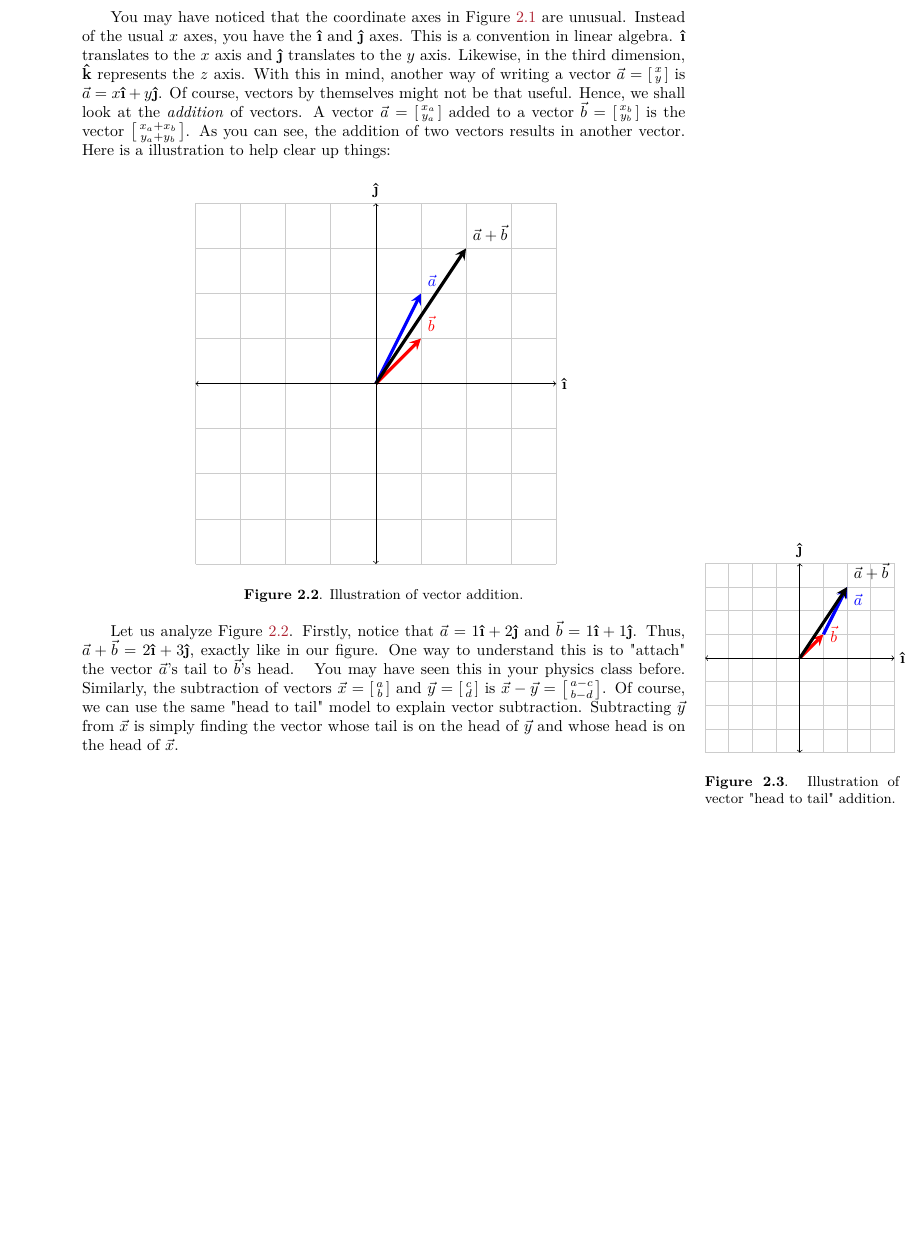
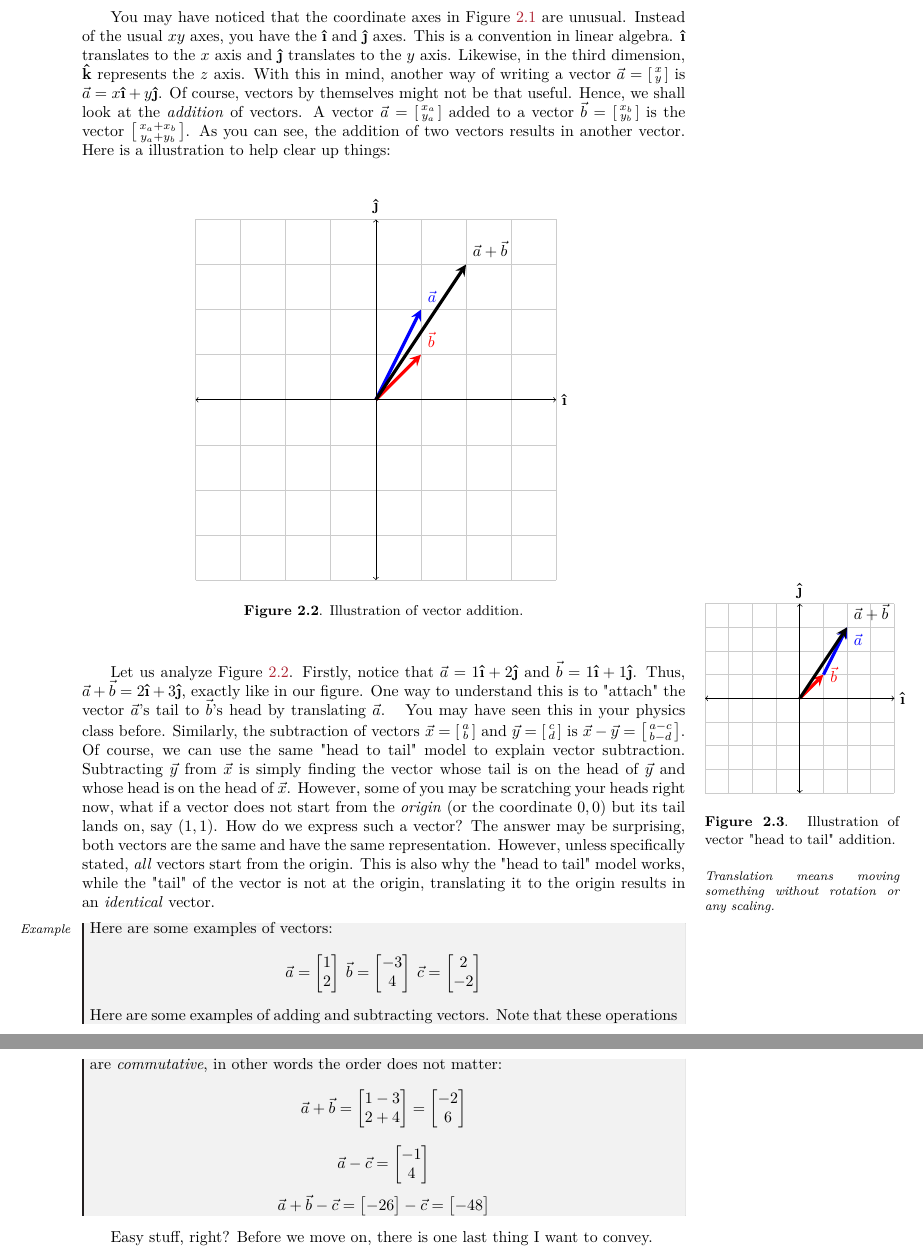
Before and after one commit to xyzdev-code/Calculus-through-Physics, a LaTeX document (src/main.tex, which reads src/chapters/chapter2_1.tex): part of page 16 of 16 before the commit and two parts of pages 16 and 17 of 17 after it, the two joined at a grey line, cut so that both start at the same text, the shorter picture padded with empty space. Compiled offline with pdfLaTeX.

Commit message:
finishing 2.1

```diff
--- a/src/chapters/chapter2_1.tex
+++ b/src/chapters/chapter2_1.tex
@@ -42,7 +42,7 @@ Of course, vectors by themselves are not very useful. Hence, we shall define the
 \end{figure}
 
 
-You may have noticed that the coordinate axes in \Cref{vecab} are unusual. Instead of the usual \(x\) axes, you have the \(\ihat\) and \(\jhat\) axes. This is a convention in linear algebra. \(\ihat\) translates to the \(x\) axis and \(\jhat\) translates to the \(y\) axis. Likewise, in the third dimension, \(\khat\) represents the \(z\) axis. With this in mind, another way of writing a vector \(\vec{a}=
+You may have noticed that the coordinate axes in \Cref{vecab} are unusual. Instead of the usual \(xy\) axes, you have the \(\ihat\) and \(\jhat\) axes. This is a convention in linear algebra. \(\ihat\) translates to the \(x\) axis and \(\jhat\) translates to the \(y\) axis. Likewise, in the third dimension, \(\khat\) represents the \(z\) axis. With this in mind, another way of writing a vector \(\vec{a}=
 \begin{bsmallmatrix}
   x \\
   y
@@ -79,7 +79,8 @@ You may have noticed that the coordinate axes in \Cref{vecab} are unusual. Inste
 
 
 
-Let us analyze \Cref{vecadd}. Firstly, notice that \(\vec{a}=1 \ihat + 2 \jhat\) and \(\vec{b}=1 \ihat + 1 \jhat\). Thus, \(\vec{a}+\vec{b}=2 \ihat + 3 \jhat\), exactly like in our figure. One way to understand this is to "attach" the vector \(\vec{a}\)'s tail to \(\vec{b}\)'s head.
+Let us analyze \Cref{vecadd}. Firstly, notice that \(\vec{a}=1 \ihat + 2 \jhat\) and \(\vec{b}=1 \ihat + 1 \jhat\). Thus, \(\vec{a}+\vec{b}=2 \ihat + 3 \jhat\), exactly like in our figure. One way to understand this is to "attach" the vector \(\vec{a}\)'s tail to \(\vec{b}\)'s head by translating \(\vec{a}\).
+\marginnote{\footnotesize \textit{ \\ \\ \\ \\ \\ \\ \\ \\ \\ \\ \\ Translation means moving something without rotation or any scaling.}}
 \begin{marginfigure}
   \centering
   \begin{tikzpicture}[scale=0.525]
@@ -108,4 +109,49 @@ You may have seen this in your physics class before. Similarly, the subtraction
   a - c \\
   b - d
 \end{bsmallmatrix}
-\). Of course, we can use the same "head to tail" model to explain vector subtraction. Subtracting \(\vec{y}\) from \(\vec{x}\) is simply finding the vector whose tail is on the head of \(\vec{y}\) and whose head is on the head of \(\vec{x}\).
+\). Of course, we can use the same "head to tail" model to explain vector subtraction. Subtracting \(\vec{y}\) from \(\vec{x}\) is simply finding the vector whose tail is on the head of \(\vec{y}\) and whose head is on the head of \(\vec{x}\). However, some of you may be scratching your heads right now, what if a vector does not start from the \textit{origin} (or the coordinate \(0,0\)) but its tail lands on, say \((1,1)\). How do we express such a vector? The answer may be surprising, both vectors are the same and have the same representation. However, unless specifically stated, \textit{all} vectors start from the origin. This is also why the "head to tail" model works, while the "tail" of the vector is not at the origin, translating it to the origin results in an \textit{identical} vector.
+\begin{example}
+  Here are some examples of vectors:
+  \begin{eqnarray*}
+    \vec{a} = \begin{bmatrix}
+      1 \\
+      2
+    \end{bmatrix} &
+    \vec{b} = \begin{bmatrix}
+      -3 \\
+      4
+    \end{bmatrix} &
+    \vec{c} = \begin{bmatrix}
+      2 \\
+      -2
+    \end{bmatrix}
+  \end{eqnarray*}
+  Here are some examples of adding and subtracting vectors. Note that these operations are \textit{commutative}, in other words the order does not matter:
+  \begin{equation*}
+    \vec{a} + \vec{b} = \begin{bmatrix}
+      1 - 3 \\
+      2 + 4
+    \end{bmatrix} = \begin{bmatrix}
+      -2 \\
+      6
+    \end{bmatrix}
+  \end{equation*}
+  \begin{equation*}
+    \vec{a} - \vec{c} = \begin{bmatrix}
+      -1 \\
+      4
+    \end{bmatrix}
+  \end{equation*}
+  \begin{equation*}
+    \vec{a} + \vec{b} - \vec{c} = \begin{bmatrix}
+      -2
+      6
+    \end{bmatrix} - \vec{c} = \begin{bmatrix}
+      -4
+      8
+    \end{bmatrix}
+  \end{equation*}
+\end{example}
+
+
+Easy stuff, right? Before we move on, there is one last thing I want to convey.
```
Also changed, not shown: src/chapters/chapter2_1.tex (4 more changed lines), 1 other file.
